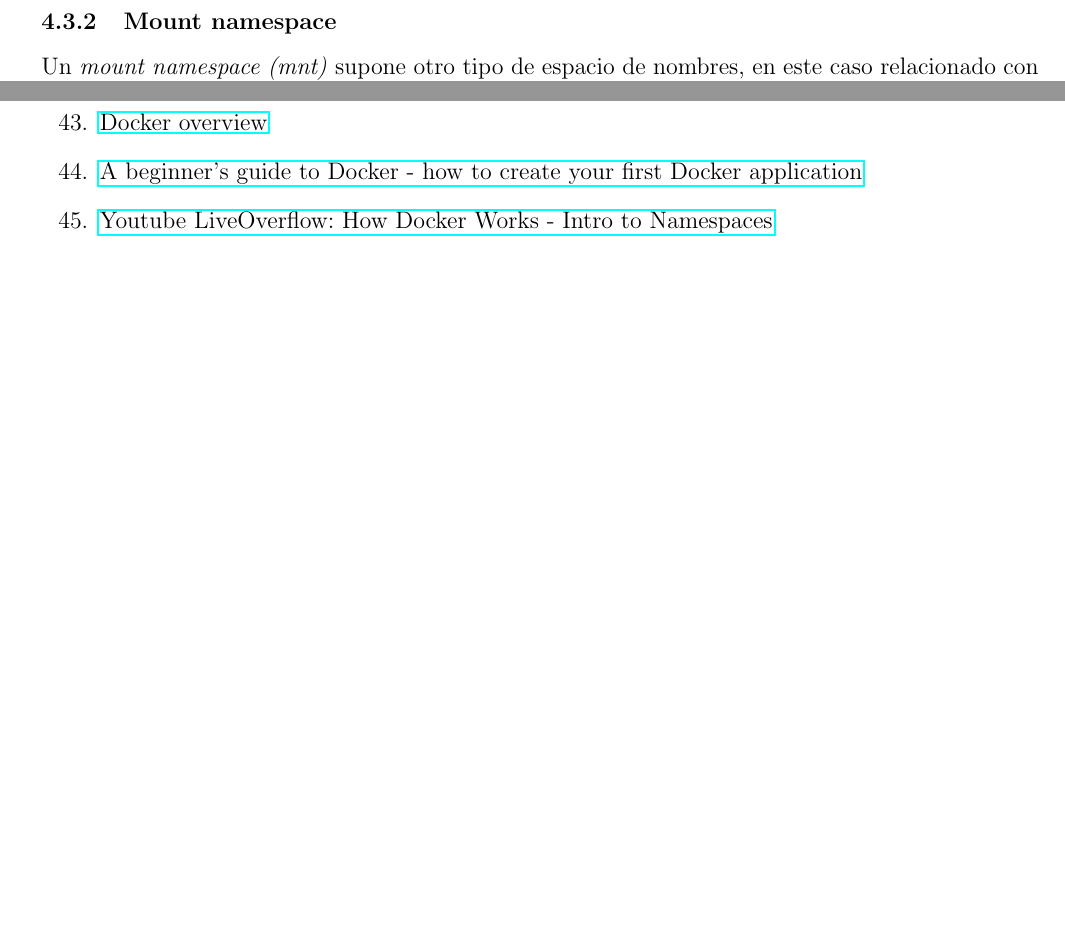
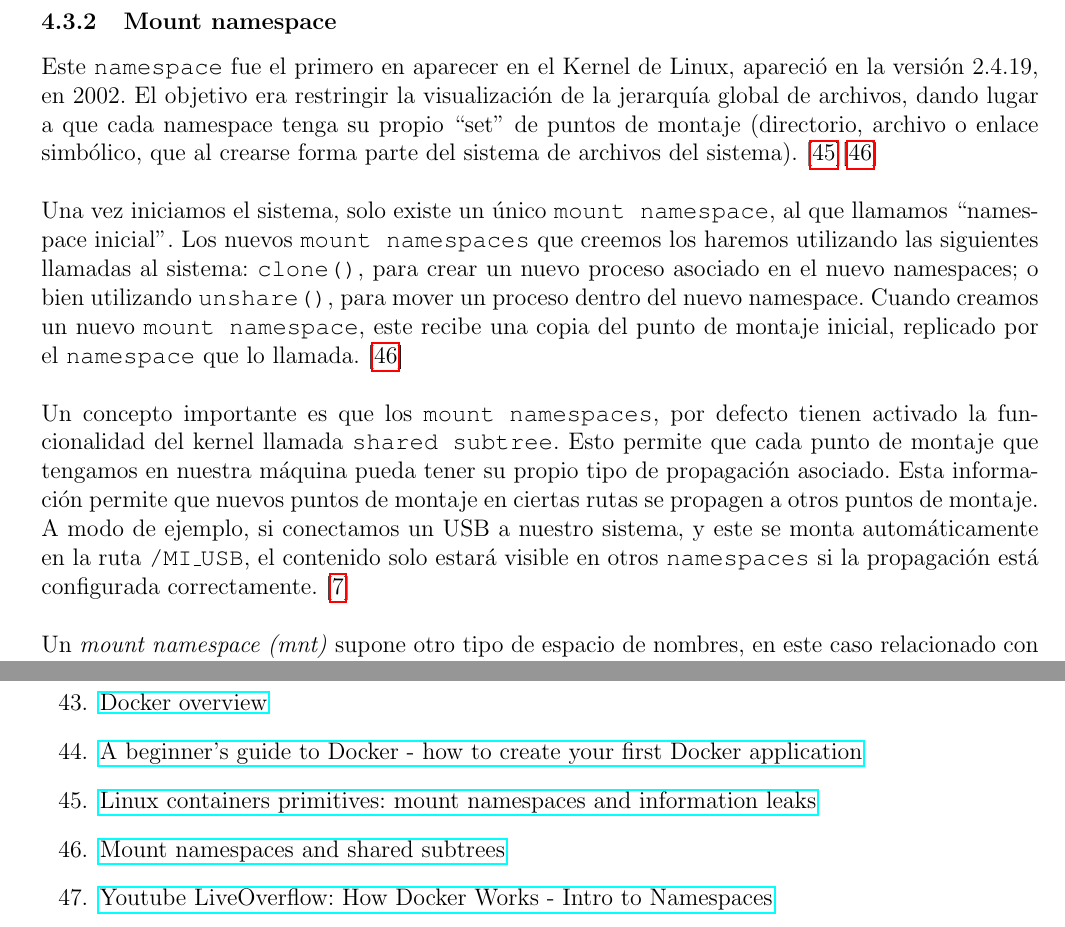
Before and after one commit to Raniita/lightweight-virtualization-nfv, a LaTeX document (memoria_namespaces/main.tex): two parts of pages 34 and 68 of 73 before the commit and two parts of pages 34 and 69 of 74 after it, joined at a grey line, cut so that both start at the same text, the shorter picture padded with empty space. Compiled offline with pdfLaTeX.

Commit message:
feat: start mount namespaces

```diff
--- a/memoria_namespaces/main.tex
+++ b/memoria_namespaces/main.tex
@@ -798,6 +798,12 @@
 	\pagebreak
 
 	\subsubsection{Mount namespace}
+	\noindent Este \texttt{namespace} fue el primero en aparecer en el Kernel de Linux, apareció en la versión 2.4.19, en 2002. El objetivo era restringir la visualización de la jerarquía global de archivos, dando lugar a que cada namespace tenga su propio ``set'' de puntos de montaje (directorio, archivo o enlace simbólico, que al crearse forma parte del sistema de archivos del sistema). [\ref{bib: mount namespace info 1}][\ref{bib: mount namespace info 2}] \\
+
+	\noindent Una vez iniciamos el sistema, solo existe un único \texttt{mount namespace}, al que llamamos ``namespace inicial''. Los nuevos \texttt{mount namespaces} que creemos los haremos utilizando las siguientes llamadas al sistema: \texttt{clone()}, para crear un nuevo proceso asociado en el nuevo namespaces; o bien utilizando \texttt{unshare()}, para mover un proceso dentro del nuevo namespace. Cuando creamos un nuevo \texttt{mount namespace}, este recibe una copia del punto de montaje inicial, replicado por el \texttt{namespace} que lo llamada. [\ref{bib: mount namespace info 2}] \\
+
+	\noindent Un concepto importante es que los \texttt{mount namespaces}, por defecto tienen activado la funcionalidad del kernel llamada \texttt{shared subtree}. Esto permite que cada punto de montaje que tengamos en nuestra máquina pueda tener su propio tipo de propagación asociado. Esta información permite que nuevos puntos de montaje en ciertas rutas se propagen a otros puntos de montaje. A modo de ejemplo, si conectamos un USB a nuestro sistema, y este se monta automáticamente en la ruta \texttt{/MI\_USB}, el contenido solo estará visible en otros \texttt{namespaces} si la propagación está configurada correctamente. [\ref{bib: mount namespace redhat}] \\
+
 	\par \noindent Un \textit{mount namespace (mnt)} supone otro tipo de espacio de nombres, en este caso relacionado con los \textit{mounts} de nuestro sistema. Lo primero es entender a que nos referimos cuando hablamos de \textit{mount}. \textit{Mount}, o montaje, hace referencia a conectar un sistema de archivos adicional que sea accesible para el sistema de archivos actual de un ordenador. Un \texttt{mount}, tiene asignado lo que se llama \textit{mount point}, que corresponde con el directorio en el que está accesible el sistema de archivo que previamente hemos montado.\\
 
 	\par \noindent Por lo tanto, un namespace de tipo \textit{mount} nos permite modificar un sistema de archivos en concreto, sin que el host pueda ver y/o acceder a dicho sistema de archivos. Un ejemplo básico de esta funcionalidad podría ser la siguiente:
@@ -1913,6 +1919,16 @@
 		\item
 		\label{bib: docker dockerfile}
 		\href{https://www.freecodecamp.org/news/a-beginners-guide-to-docker-how-to-create-your-first-docker-application-cc03de9b639f/}{A beginner's guide to Docker - how to create your first Docker application}
+
+		%45
+		\item
+		\label{bib: mount namespace info 1}
+		\href{https://www.schutzwerk.com/en/43/posts/namespaces_02_mnt/}{Linux containers primitives: mount namespaces and information leaks}
+
+		%46
+		\item
+		\label{bib: mount namespace info 2}
+		\href{https://lwn.net/Articles/689856/}{Mount namespaces and shared subtrees}
 
 		% X
 		\item
```
Also changed, not shown: memoria_namespaces/main.pdf, memoria_namespaces/main.tex (2 more changed lines).
